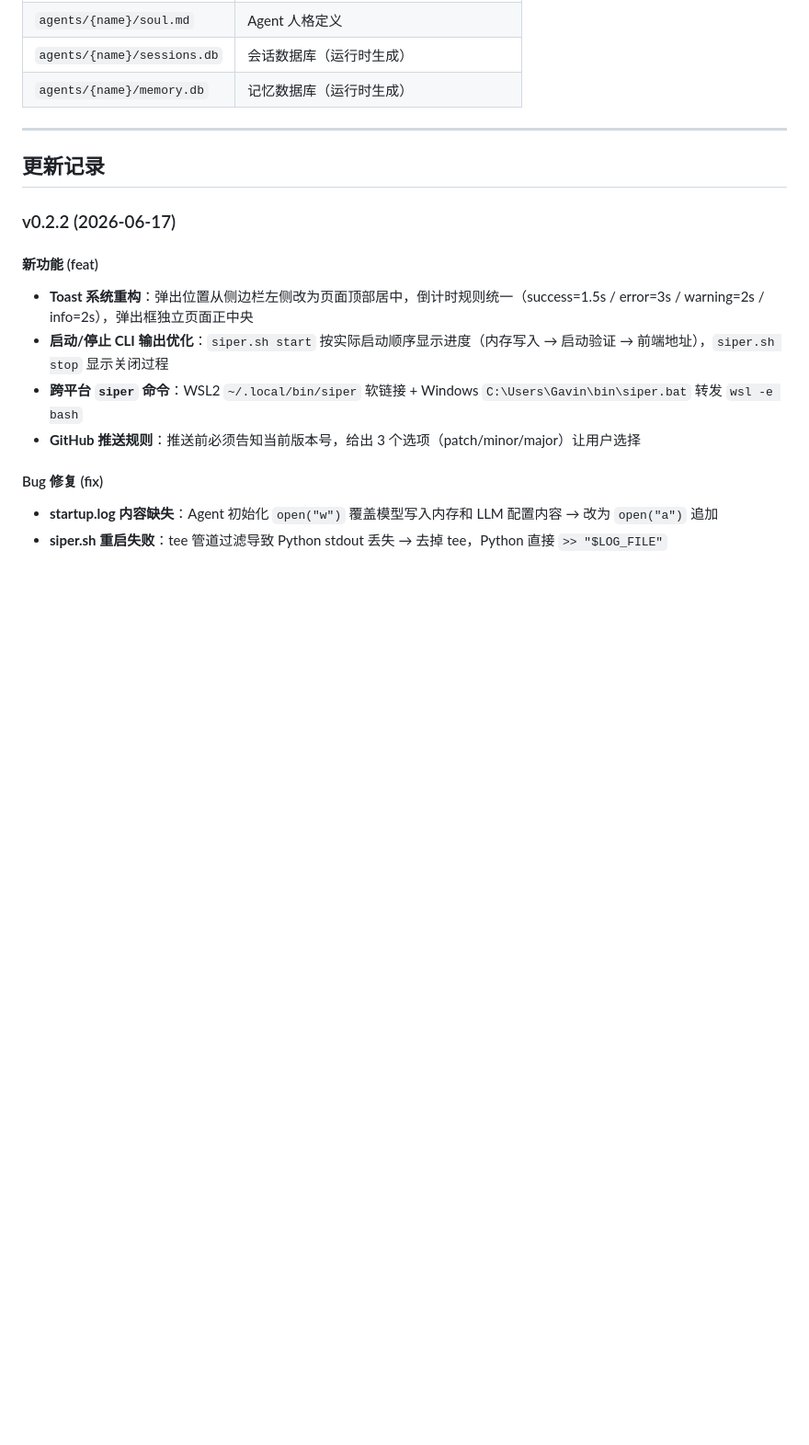
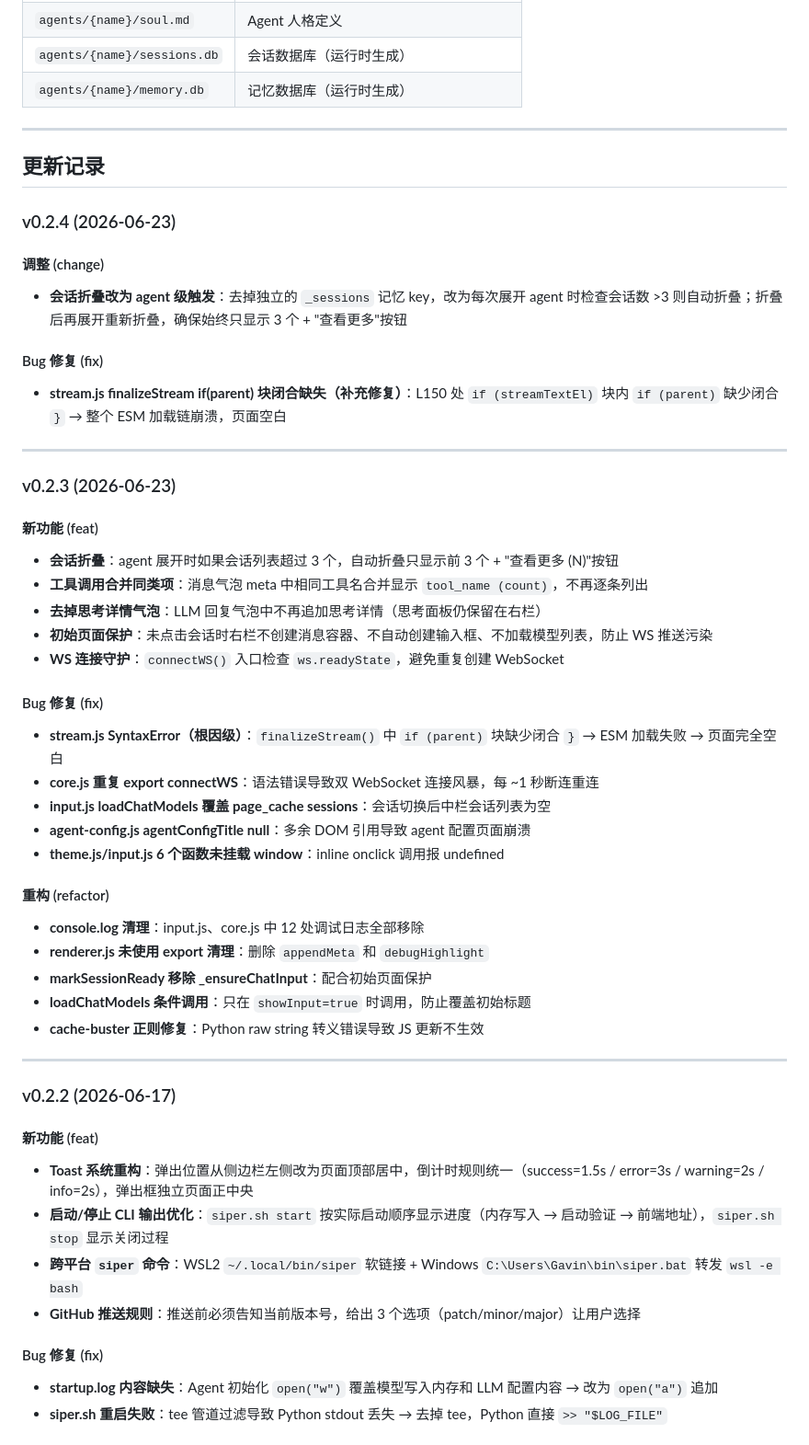
Before and after one commit to gavin-jack/siper-agent, a Markdown page: README.md, the part around the change. Shown at 92% size. GitHub-like rendering; blank space fills up the shorter version.

Commit message:
docs: v0.2.3/v0.2.4 更新记录补充到 README + CHANGELOG 重写

```diff
--- a/README.md
+++ b/README.md
@@ -342,6 +342,46 @@ siper/
 
 ## 更新记录
 
+### v0.2.4 (2026-06-23)
+
+#### 调整 (change)
+
+- **会话折叠改为 agent 级触发**：去掉独立的 `_sessions` 记忆 key，改为每次展开 agent 时检查会话数 >3 则自动折叠；折叠后再展开重新折叠，确保始终只显示 3 个 + "查看更多"按钮
+
+#### Bug 修复 (fix)
+
+- **stream.js finalizeStream if(parent) 块闭合缺失（补充修复）**：L150 处 `if (streamTextEl)` 块内 `if (parent)` 缺少闭合 `}` → 整个 ESM 加载链崩溃，页面空白
+
+---
+
+### v0.2.3 (2026-06-23)
+
+#### 新功能 (feat)
+
+- **会话折叠**：agent 展开时如果会话列表超过 3 个，自动折叠只显示前 3 个 + "查看更多 (N)"按钮
+- **工具调用合并同类项**：消息气泡 meta 中相同工具名合并显示 `tool_name (count)`，不再逐条列出
+- **去掉思考详情气泡**：LLM 回复气泡中不再追加思考详情（思考面板仍保留在右栏）
+- **初始页面保护**：未点击会话时右栏不创建消息容器、不自动创建输入框、不加载模型列表，防止 WS 推送污染
+- **WS 连接守护**：`connectWS()` 入口检查 `ws.readyState`，避免重复创建 WebSocket
+
+#### Bug 修复 (fix)
+
+- **stream.js SyntaxError（根因级）**：`finalizeStream()` 中 `if (parent)` 块缺少闭合 `}` → ESM 加载失败 → 页面完全空白
+- **core.js 重复 export connectWS**：语法错误导致双 WebSocket 连接风暴，每 ~1 秒断连重连
+- **input.js loadChatModels 覆盖 page_cache sessions**：会话切换后中栏会话列表为空
+- **agent-config.js agentConfigTitle null**：多余 DOM 引用导致 agent 配置页面崩溃
+- **theme.js/input.js 6 个函数未挂载 window**：inline onclick 调用报 undefined
+
+#### 重构 (refactor)
+
+- **console.log 清理**：input.js、core.js 中 12 处调试日志全部移除
+- **renderer.js 未使用 export 清理**：删除 `appendMeta` 和 `debugHighlight`
+- **markSessionReady 移除 _ensureChatInput**：配合初始页面保护
+- **loadChatModels 条件调用**：只在 `showInput=true` 时调用，防止覆盖初始标题
+- **cache-buster 正则修复**：Python raw string 转义错误导致 JS 更新不生效
+
+---
+
 ### v0.2.2 (2026-06-17)
 
 #### 新功能 (feat)
```
Also changed, not shown: CHANGELOG.md (+40 -0 lines).
